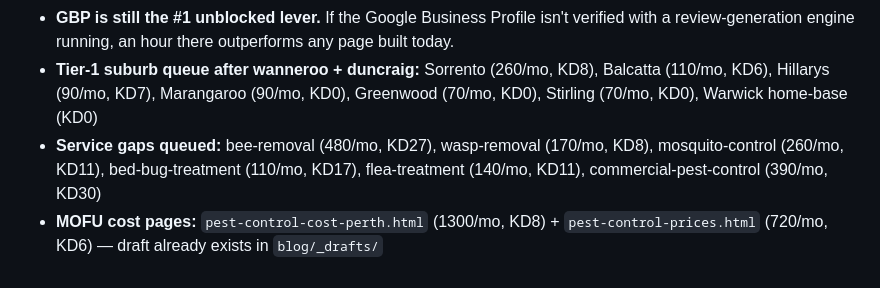
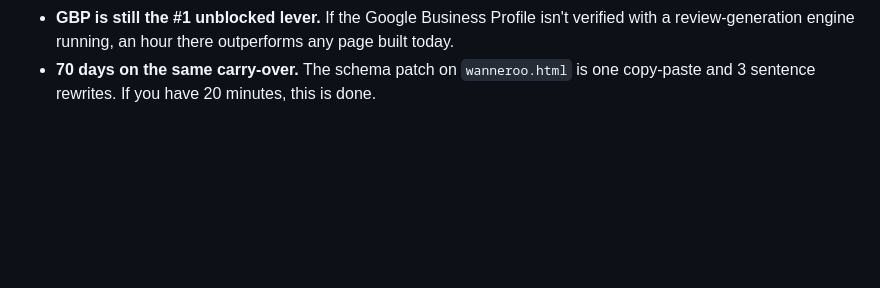
Before and after one commit to boondog7/djpest-website, a Markdown page: seo/NEXT-BUILD.md, the part around one of its changes. Drawn GitHub-style; blank space fills up the shorter version.

```diff
--- a/seo/NEXT-BUILD.md
+++ b/seo/NEXT-BUILD.md
@@ -72,4 +65,2 @@ This is the **MOFU pricing moat** the plan rates as the single highest-leverage
 - **GBP is still the #1 unblocked lever.** If the Google Business Profile isn't verified with a review-generation engine running, an hour there outperforms any page built today.
-- **Tier-1 suburb queue after wanneroo + duncraig:** Sorrento (260/mo, KD8), Balcatta (110/mo, KD6), Hillarys (90/mo, KD7), Marangaroo (90/mo, KD0), Greenwood (70/mo, KD0), Stirling (70/mo, KD0), Warwick home-base (KD0)
-- **Service gaps queued:** bee-removal (480/mo, KD27), wasp-removal (170/mo, KD8), mosquito-control (260/mo, KD11), bed-bug-treatment (110/mo, KD17), flea-treatment (140/mo, KD11), commercial-pest-control (390/mo, KD30)
-- **MOFU cost pages:** `pest-control-cost-perth.html` (1300/mo, KD8) + `pest-control-prices.html` (720/mo, KD6) — draft already exists in `blog/_drafts/`
+- **70 days on the same carry-over.** The schema patch on `wanneroo.html` is one copy-paste and 3 sentence rewrites. If you have 20 minutes, this is done.
```
Also changed, not shown: other parts of seo/NEXT-BUILD.md (+26 -33 lines).
